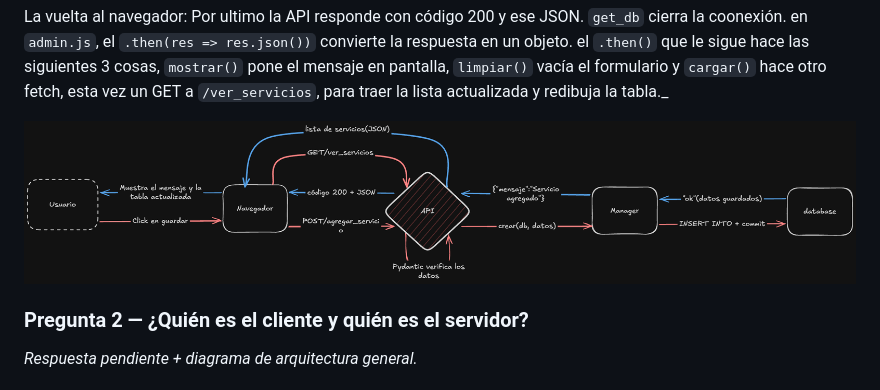
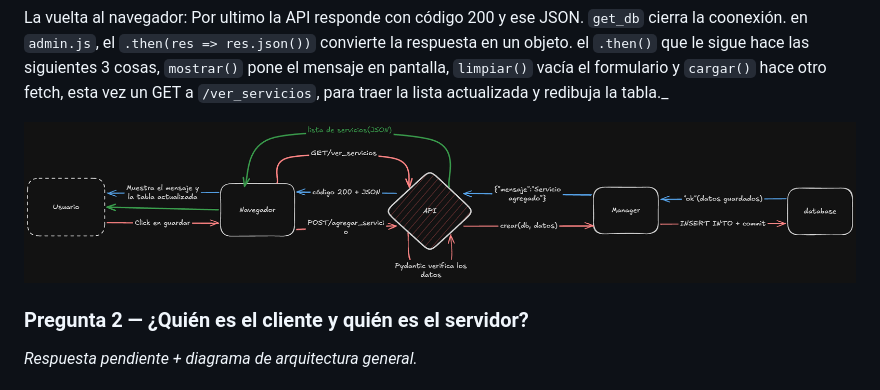
Before and after one commit to Enzis123/full-stackiiiiiiiiii, a Markdown page: README.md, the part around one of its changes. Rendered like a GitHub page; pictures changed too: docs/graficos/solicitud-guardar.png (added), docs/solicitud guardar .png (deleted).

```diff
--- a/README.md
+++ b/README.md
@@ -182,7 +182,7 @@ La vuelta al navegador:
     en `admin.js`, el `.then(res => res.json())` convierte la respuesta en un objeto.
     el `.then()` que le sigue hace las siguientes 3 cosas, `mostrar()` pone el mensaje en pantalla, `limpiar()` vacía el formulario y `cargar()` hace otro fetch, esta vez un GET a `/ver_servicios`, para traer la lista actualizada y redibuja la tabla._
 
-![Solicitud "Guardar"](<docs/solicitud guardar .png>)
+![Solicitud "Guardar"](<docs/graficos/solicitud-guardar.png>)
 ### Pregunta 2 — ¿Quién es el cliente y quién es el servidor?
 
 _Respuesta pendiente + diagrama de arquitectura general._
```
Also changed, not shown: other parts of README.md (+1 -1 lines).
